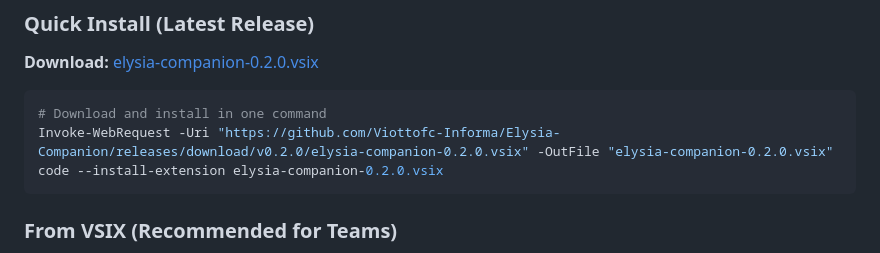
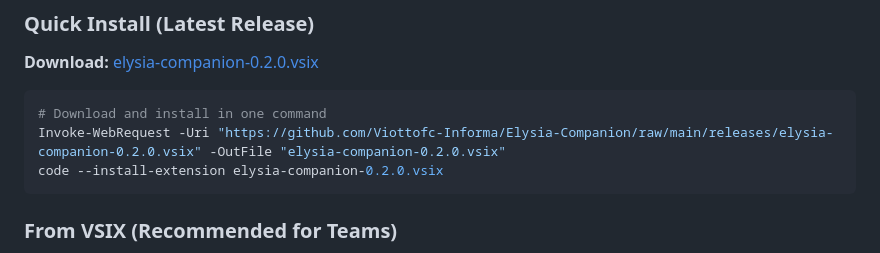
Before and after one commit to Viottofc-Informa/Elysia-Companion, a Markdown page: README.md, the part around the change. Rendered like a GitHub page.

Commit message:
docs: fix VSIX download URL to working raw path

````diff
--- a/README.md
+++ b/README.md
@@ -106,7 +106,7 @@ Click status bar to see:
 
 ```powershell
 # Download and install in one command
-Invoke-WebRequest -Uri "https://github.com/Viottofc-Informa/Elysia-Companion/releases/download/v0.2.0/elysia-companion-0.2.0.vsix" -OutFile "elysia-companion-0.2.0.vsix"
+Invoke-WebRequest -Uri "https://github.com/Viottofc-Informa/Elysia-Companion/raw/main/releases/elysia-companion-0.2.0.vsix" -OutFile "elysia-companion-0.2.0.vsix"
 code --install-extension elysia-companion-0.2.0.vsix
 ```
 
````
